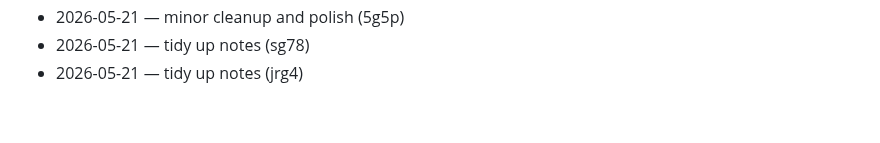
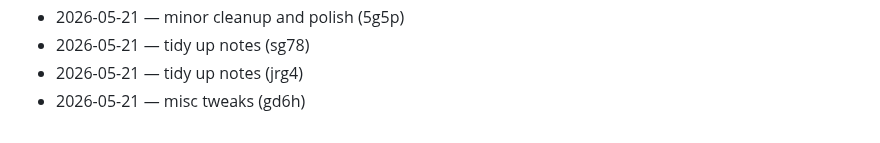
Before and after one commit to dhitalmonster-hub/streak-tracker, a Markdown page: CHANGELOG.md, the part around the change. GitHub-like rendering.

Commit message:
chore: add changelog line

```diff
--- a/CHANGELOG.md
+++ b/CHANGELOG.md
@@ -72,3 +72,4 @@
 - 2026-05-21 — minor cleanup and polish (5g5p)
 - 2026-05-21 — tidy up notes (sg78)
 - 2026-05-21 — tidy up notes (jrg4)
+- 2026-05-21 — misc tweaks (gd6h)
```
